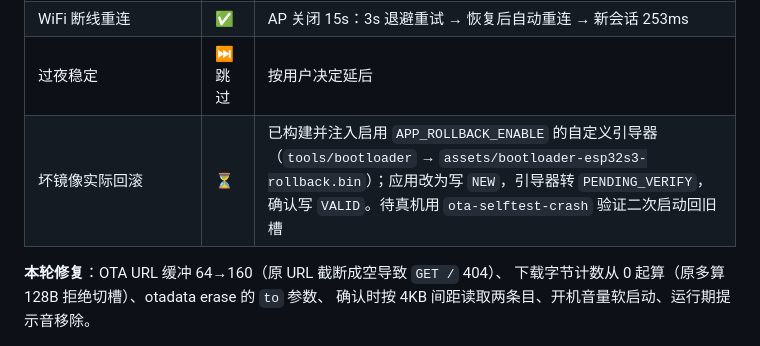
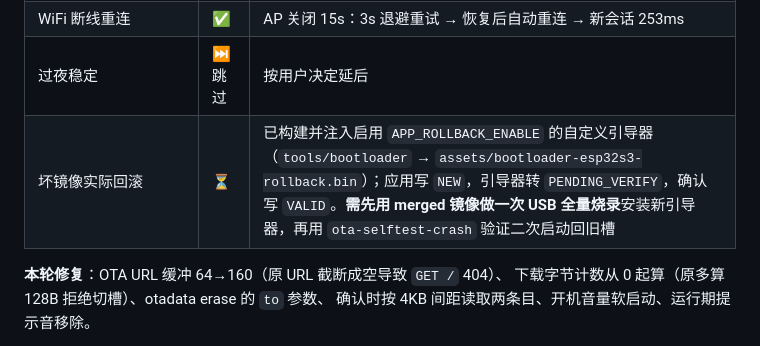
Before and after one commit to 1qingfeng-1/xiaozhi-s3, a Markdown page: docs/ROADMAP.md, the part around the change. GitHub-like rendering.

```diff
--- a/docs/ROADMAP.md
+++ b/docs/ROADMAP.md
@@ -267,7 +267,7 @@ M1 音频通路 ── M2 WiFi/配网 ── M4.1 WS 协议 ── M4.2 opus 全
 | OTA 回滚保护 (PENDING_VERIFY) | ✅ | 新镜像启动 + WiFi 连通后确认 VALID（日志 `已确认运行镜像 seq=2`）|
 | WiFi 断线重连 | ✅ | AP 关闭 15s：3s 退避重试 → 恢复后自动重连 → 新会话 253ms |
 | 过夜稳定 | ⏭ 跳过 | 按用户决定延后 |
-| 坏镜像实际回滚 | ⏳ | 已构建并注入启用 `APP_ROLLBACK_ENABLE` 的自定义引导器（`tools/bootloader` → `assets/bootloader-esp32s3-rollback.bin`）；应用改为写 `NEW`，引导器转 `PENDING_VERIFY`，确认写 `VALID`。待真机用 `ota-selftest-crash` 验证二次启动回旧槽 |
+| 坏镜像实际回滚 | ⏳ | 已构建并注入启用 `APP_ROLLBACK_ENABLE` 的自定义引导器（`tools/bootloader` → `assets/bootloader-esp32s3-rollback.bin`）；应用写 `NEW`，引导器转 `PENDING_VERIFY`，确认写 `VALID`。**需先用 merged 镜像做一次 USB 全量烧录**安装新引导器，再用 `ota-selftest-crash` 验证二次启动回旧槽 |
 
 **本轮修复**：OTA URL 缓冲 64→160（原 URL 截断成空导致 `GET /` 404）、
 下载字节计数从 0 起算（原多算 128B 拒绝切槽）、otadata erase 的 `to` 参数、
```
Also changed, not shown: docs/CI.md (+4 -0 lines), docs/PARITY.md (+1 -1 lines).
